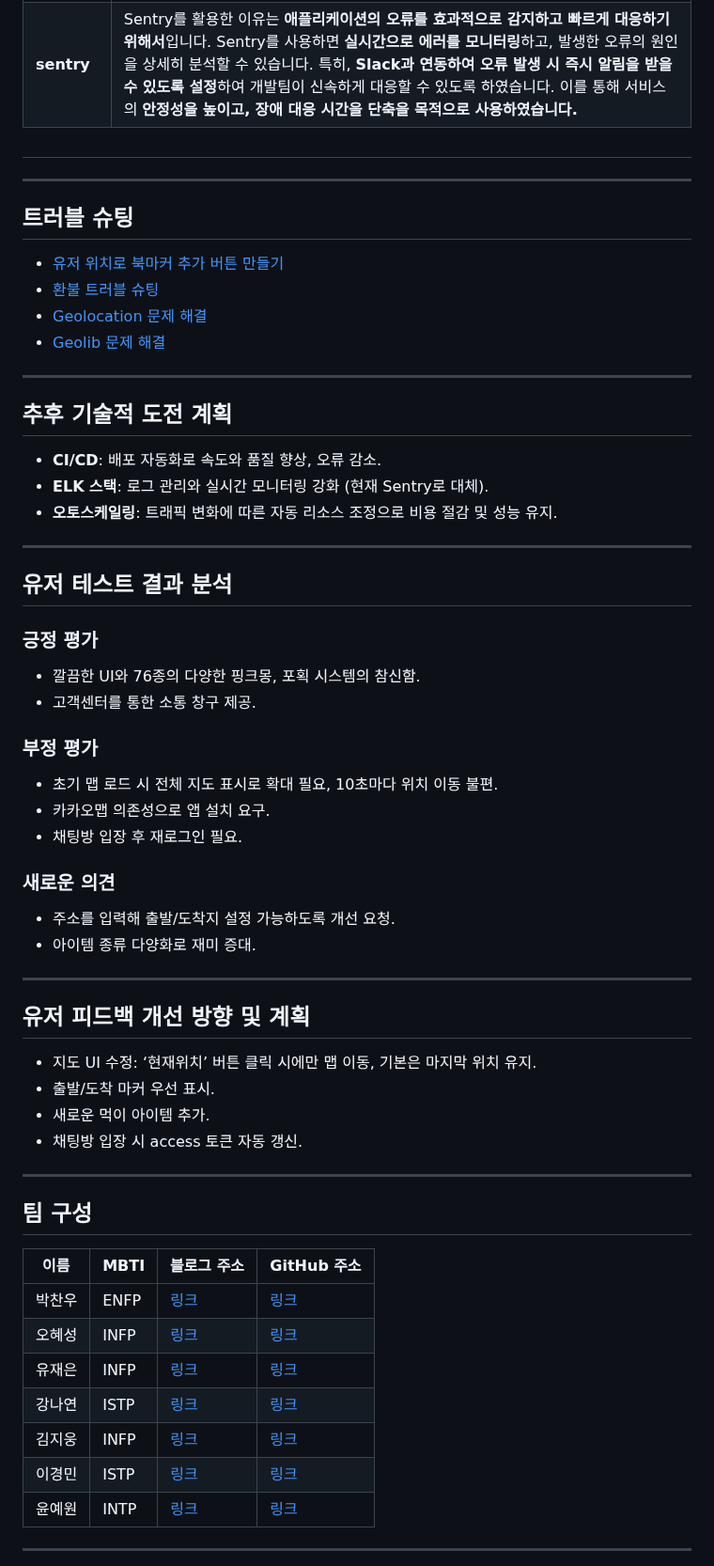
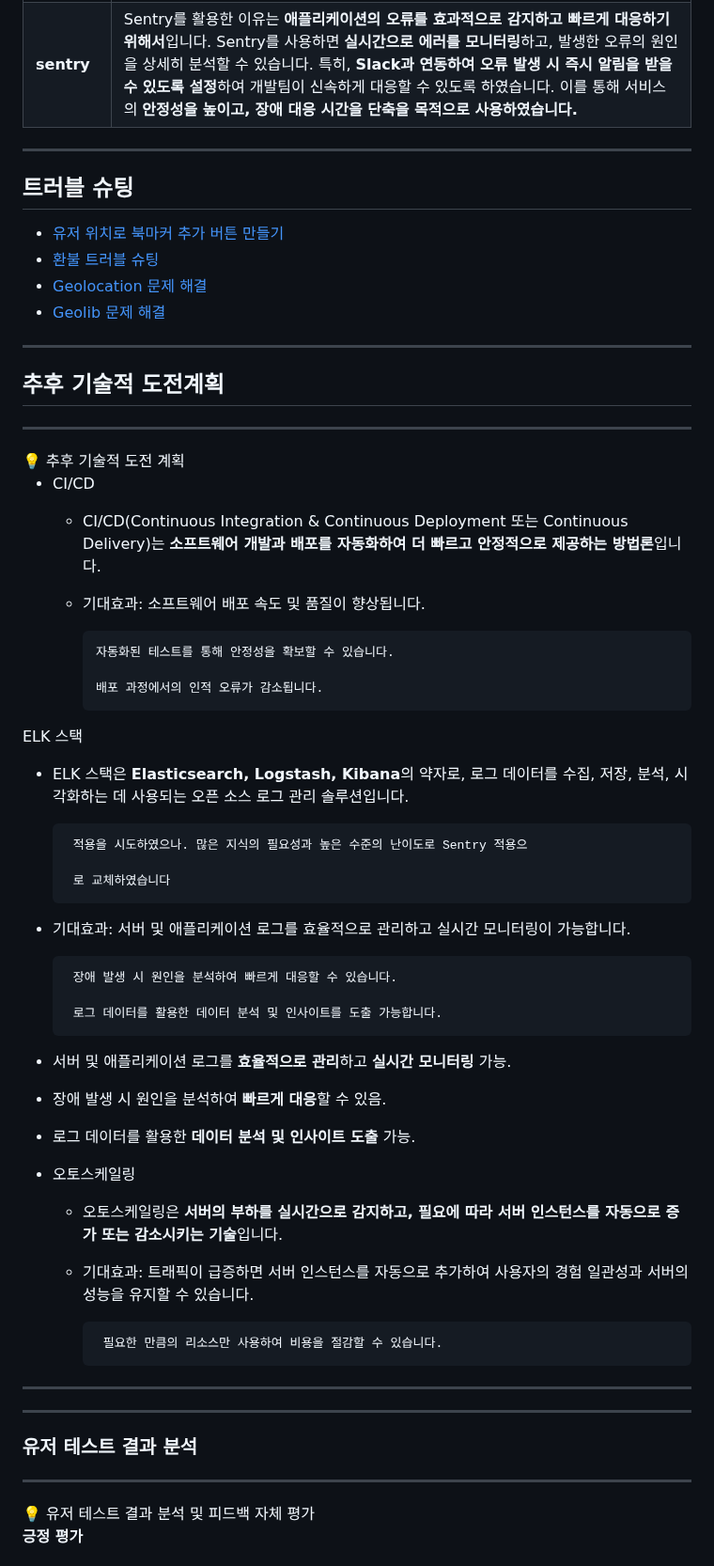
Before and after one commit to Parkcw00/-PinkTopia-Project, a Markdown page: README.md, the part around one of its changes. Shown at 94% size. Drawn GitHub-style.

```diff
--- a/README.md
+++ b/README.md
@@ -163,38 +144,6 @@ Valkey는 Redis와 동일한 기능을 제공하면서도 오픈소스로 운영
 | --- | --- |
 | **docker** | Docker를 사용한 주된 이유는 **배포 과정의 효율성과 환경의 일관성을 유지하기 위해서**입니다. 개발, 테스트, 운영 환경에서 동일한 컨테이너를 사용함으로써 **환경 차이로 인한 오류를 최소화**할 수 있습니다. 또한, 의존성 충돌 없이 애플리케이션을 실행할 수 있어 유지보수가 용이하며, 컨테이너 기반 아키텍처를 통해 **수평 확장이 가능**하여 서버 자원을 효율적으로 활용할 수 있습니다. 더불어, 빠른 배포 및 롤백이 가능하여 서비스의 안정성을 높일 수 있다는 점도 중요한 이유 중 하나입니다. |
 | **sentry** | Sentry를 활용한 이유는 **애플리케이션의 오류를 효과적으로 감지하고 빠르게 대응하기 위해서**입니다. Sentry를 사용하면 **실시간으로 에러를 모니터링**하고, 발생한 오류의 원인을 상세히 분석할 수 있습니다. 특히, **Slack과 연동하여 오류 발생 시 즉시 알림을 받을 수 있도록 설정**하여 개발팀이 신속하게 대응할 수 있도록 하였습니다. 이를 통해 서비스의 **안정성을 높이고, 장애 대응 시간을 단축을 목적으로 사용하였습니다.** |
-
-##
-<!--
-## 기술 스택 및 기술적 의사결정
-
-### **Backend**
-| 기술 스택 | 선택 이유 |
-|-----------|------------|
-| NestJS    | 모듈화된 아키텍처와 타입스크립트 기반으로 유지보수성과 확장성 우수. |
-| Socket.IO | 실시간 채팅과 위치 정보 업데이트를 위한 빠르고 효율적인 통신 제공. |
-| Geolocation | 현재 위치 기반 서비스를 신속하고 정확하게 구현. |
-| TypeORM   | 타입 명시로 코드 오류 감소 및 데이터 관리 효율성 증대. |
-
-### **Frontend**
-| 기술 스택 | 적용 이유 |
-|-----------|------------|
-| HTML, CSS, JavaScript | 직관적인 UI와 동적 기능 구현, 유지보수 및 확장성 향상. |
-
-### **Database**
-| 기술 스택 | 적용 이유 |
-|-----------|------------|
-| AWS S3    | 이미지 데이터의 안전한 저장 및 백업 관리. |
-| MySQL     | 간단한 설정, NestJS와의 쉬운 연동, 비용 효율성. |
-| Valkey    | 고속 데이터 처리로 실시간 기능 최적화. |
-
-### **DevOps / Infra**
-| 기술 스택 | 적용 이유 |
-|-----------|------------|
-| Docker    | 배포 효율성과 환경 일관성 유지, 수평 확장 가능. |
-| Sentry    | 실시간 오류 모니터링 및 빠른 대응으로 안정성 강화. |
--->
-
 
 ---
 
@@ -206,7 +155,7 @@ Valkey는 Redis와 동일한 기능을 제공하면서도 오픈소스로 운영
 - [Geolib 문제 해결](https://www.notion.so/Geolib-1b42dc3ef51480f4b3d6d35ba5699748?pvs=21)
 
 ---
-
+<!--
 ## 추후 기술적 도전 계획
 
 - **CI/CD**: 배포 자동화로 속도와 품질 향상, 오류 감소.
@@ -252,5 +201,59 @@ Valkey는 Redis와 동일한 기능을 제공하면서도 오픈소스로 운영
 | 김지웅  | INFP | [링크](https://zera1004.github.io/) | [링크](https://github.com/zera1004) |
 | 이경민  | ISTP | [링크](https://github.com/users/lgm-7/projects/1) | [링크](https://github.com/lgm-7) |
 | 윤예원  | INTP | [링크](https://ashen99.tistory.com/) | [링크](https://github.com/BlueStrobus) |
+-->
+## 추후 기술적 도전계획
 
 ---
+
+<aside>
+💡 추후 기술적 도전 계획
+
+- CI/CD
+    - CI/CD(Continuous Integration & Continuous Deployment 또는 Continuous Delivery)는 **소프트웨어 개발과 배포를 자동화하여 더 빠르고 안정적으로 제공하는 방법론**입니다.
+    - 기대효과: 소프트웨어 배포 속도 및 품질이 향상됩니다.
+
+          자동화된 테스트를 통해 안정성을 확보할 수 있습니다.
+
+          배포 과정에서의 인적 오류가 감소됩니다.
+
+
+ELK 스택
+
+- ELK 스택은 **Elasticsearch, Logstash, Kibana**의 약자로, 로그 데이터를 수집, 저장, 분석, 시각화하는 데 사용되는 오픈 소스 로그 관리 솔루션입니다.
+
+       적용을 시도하였으나. 많은 지식의 필요성과 높은 수준의 난이도로 Sentry 적용으
+
+       로 교체하였습니다
+
+- 기대효과:  서버 및 애플리케이션 로그를 효율적으로 관리하고 실시간 모니터링이 가능합니다.
+
+       장애 발생 시 원인을 분석하여 빠르게 대응할 수 있습니다.
+
+       로그 데이터를 활용한 데이터 분석 및 인사이트를 도출 가능합니다.
+
+- 서버 및 애플리케이션 로그를 **효율적으로 관리**하고 **실시간 모니터링** 가능.
+- 장애 발생 시 원인을 분석하여 **빠르게 대응**할 수 있음.
+- 로그 데이터를 활용한 **데이터 분석 및 인사이트 도출** 가능.
+- 오토스케일링
+    - 오토스케일링은 **서버의 부하를 실시간으로 감지하고, 필요에 따라 서버 인스턴스를 자동으로 증가 또는 감소시키는 기술**입니다.
+    - 기대효과: 트래픽이 급증하면 서버 인스턴스를 자동으로 추가하여 사용자의 경험 일관성과 서버의 성능을 유지할 수 있습니다.
+
+           필요한 만큼의 리소스만 사용하여 비용을 절감할 수 있습니다.
+
+
+---
+
+</aside>
+
+---
+
+### **유저 테스트 결과 분석**
+
+---
+
+<aside>
+💡 유저 테스트 결과 분석 및 피드백 자체 평가
+
+**긍정 평가**
+
```
Also changed, not shown: other parts of README.md (+49 -24 lines).
